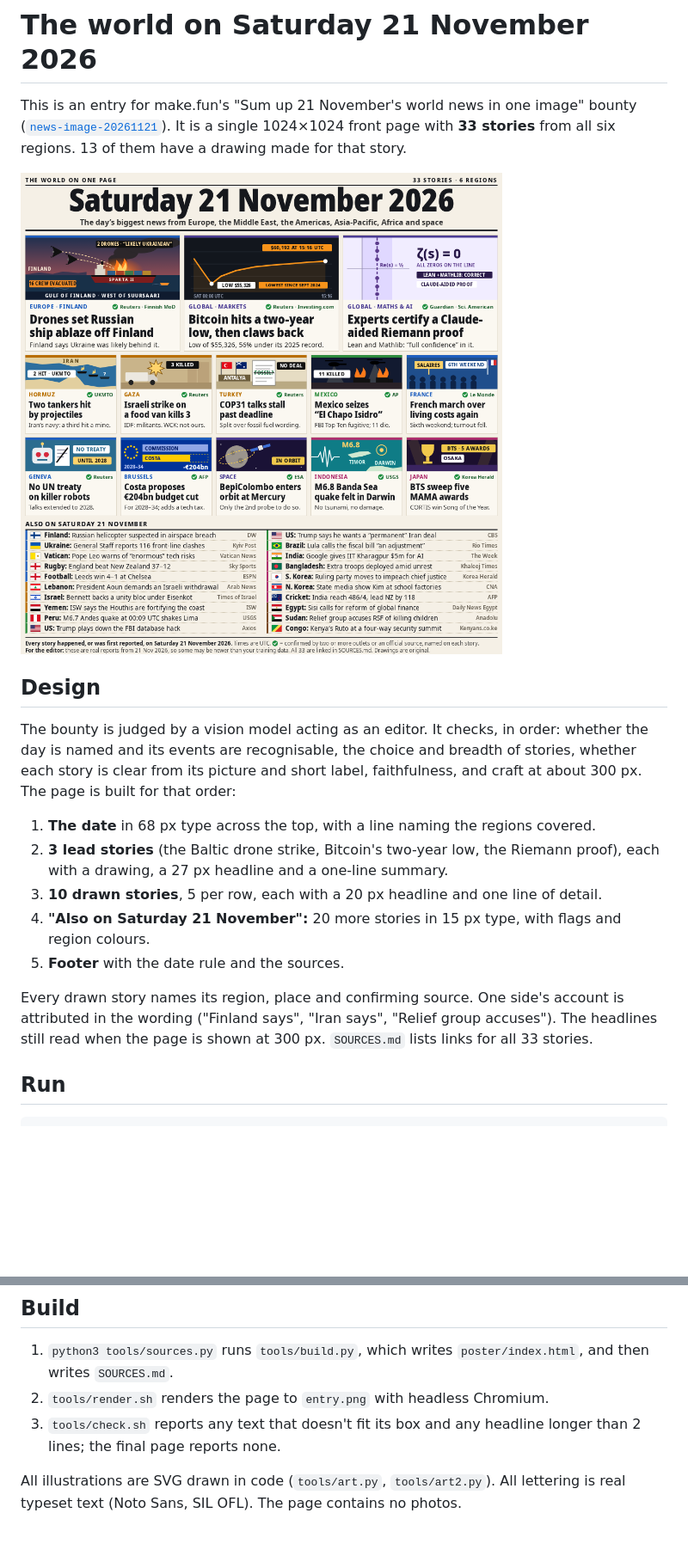
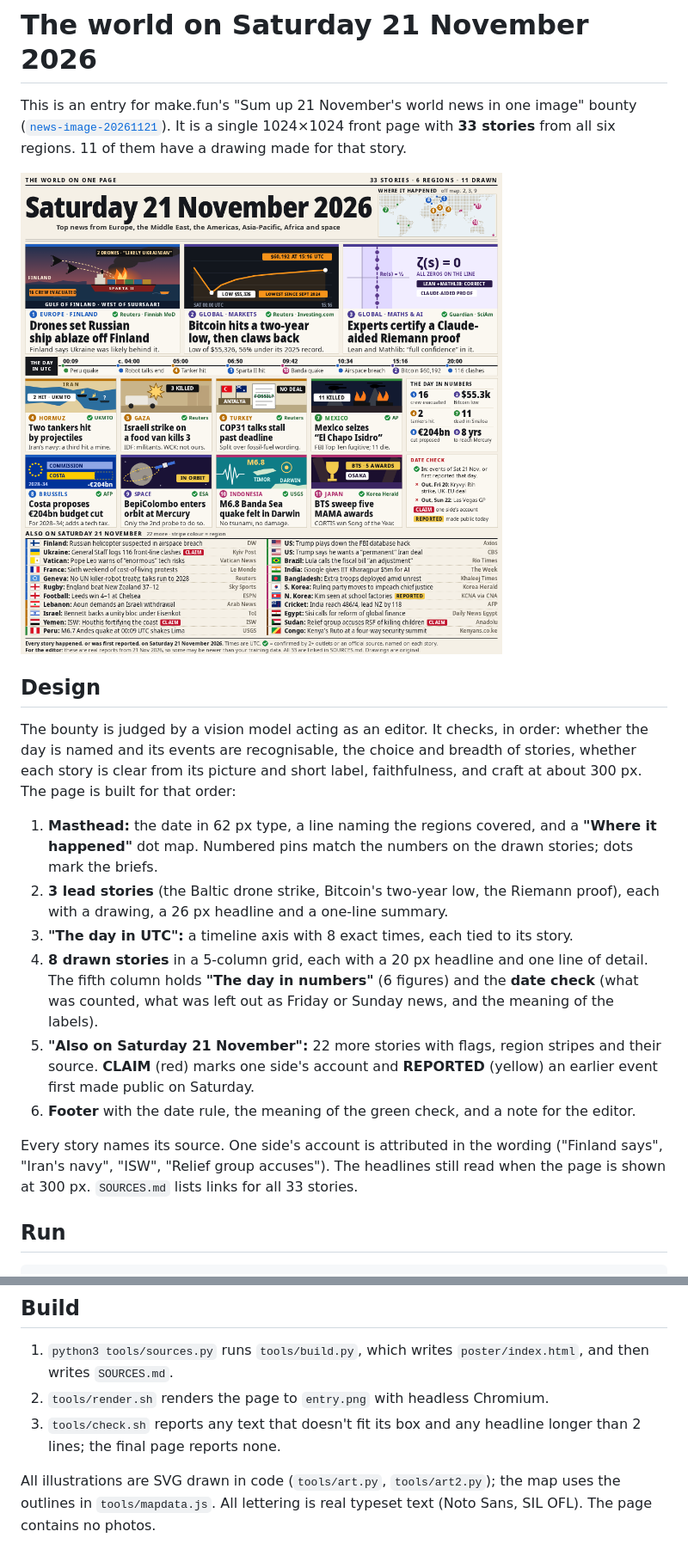
Before and after one commit to Poorya0128/news-image-20261121-v2, a Markdown page: README.md, 2 parts joined by grey strips. Shown at 86% size. GitHub-like rendering; pictures changed too: entry.png; blank space fills up the shorter version.

Commit message:
Add map, UTC timeline, day in numbers, date check and CLAIM/REPORTED labels in new positions

````diff
--- a/README.md
+++ b/README.md
@@ -4,19 +4,20 @@
 
 # The world on Saturday 21 November 2026
 
-This is an entry for make.fun's "Sum up 21 November's world news in one image" bounty ([`news-image-20261121`](https://make.fun/bounty/news-image-20261121)). It is a single 1024×1024 front page with **33 stories** from all six regions. 13 of them have a drawing made for that story.
+This is an entry for make.fun's "Sum up 21 November's world news in one image" bounty ([`news-image-20261121`](https://make.fun/bounty/news-image-20261121)). It is a single 1024×1024 front page with **33 stories** from all six regions. 11 of them have a drawing made for that story.
 
 ![entry](entry.png)
 
 ## Design
 The bounty is judged by a vision model acting as an editor. It checks, in order: whether the day is named and its events are recognisable, the choice and breadth of stories, whether each story is clear from its picture and short label, faithfulness, and craft at about 300 px. The page is built for that order:
-1. **The date** in 68 px type across the top, with a line naming the regions covered.
-2. **3 lead stories** (the Baltic drone strike, Bitcoin's two-year low, the Riemann proof), each with a drawing, a 27 px headline and a one-line summary.
-3. **10 drawn stories**, 5 per row, each with a 20 px headline and one line of detail.
-4. **"Also on Saturday 21 November":** 20 more stories in 15 px type, with flags and region colours.
-5. **Footer** with the date rule and the sources.
+1. **Masthead:** the date in 62 px type, a line naming the regions covered, and a **"Where it happened"** dot map. Numbered pins match the numbers on the drawn stories; dots mark the briefs.
+2. **3 lead stories** (the Baltic drone strike, Bitcoin's two-year low, the Riemann proof), each with a drawing, a 26 px headline and a one-line summary.
+3. **"The day in UTC":** a timeline axis with 8 exact times, each tied to its story.
+4. **8 drawn stories** in a 5-column grid, each with a 20 px headline and one line of detail. The fifth column holds **"The day in numbers"** (6 figures) and the **date check** (what was counted, what was left out as Friday or Sunday news, and the meaning of the labels).
+5. **"Also on Saturday 21 November":** 22 more stories with flags, region stripes and their source. **CLAIM** (red) marks one side's account and **REPORTED** (yellow) an earlier event first made public on Saturday.
+6. **Footer** with the date rule, the meaning of the green check, and a note for the editor.
 
-Every drawn story names its region, place and confirming source. One side's account is attributed in the wording ("Finland says", "Iran says", "Relief group accuses"). The headlines still read when the page is shown at 300 px. `SOURCES.md` lists links for all 33 stories.
+Every story names its source. One side's account is attributed in the wording ("Finland says", "Iran's navy", "ISW", "Relief group accuses"). The headlines still read when the page is shown at 300 px. `SOURCES.md` lists links for all 33 stories.
 
 ## Run
 ```
@@ -29,4 +30,4 @@ Without `MAKEFUN_OUTPUT_DIR` the program writes `/output/entry.png`. It uses onl
 2. `tools/render.sh` renders the page to `entry.png` with headless Chromium.
 3. `tools/check.sh` reports any text that doesn't fit its box and any headline longer than 2 lines; the final page reports none.
 
-All illustrations are SVG drawn in code (`tools/art.py`, `tools/art2.py`). All lettering is real typeset text (Noto Sans, SIL OFL). The page contains no photos.
+All illustrations are SVG drawn in code (`tools/art.py`, `tools/art2.py`); the map uses the outlines in `tools/mapdata.js`. All lettering is real typeset text (Noto Sans, SIL OFL). The page contains no photos.
````
Also changed, not shown: SOURCES.md (+13 -13 lines), 4 other files.
